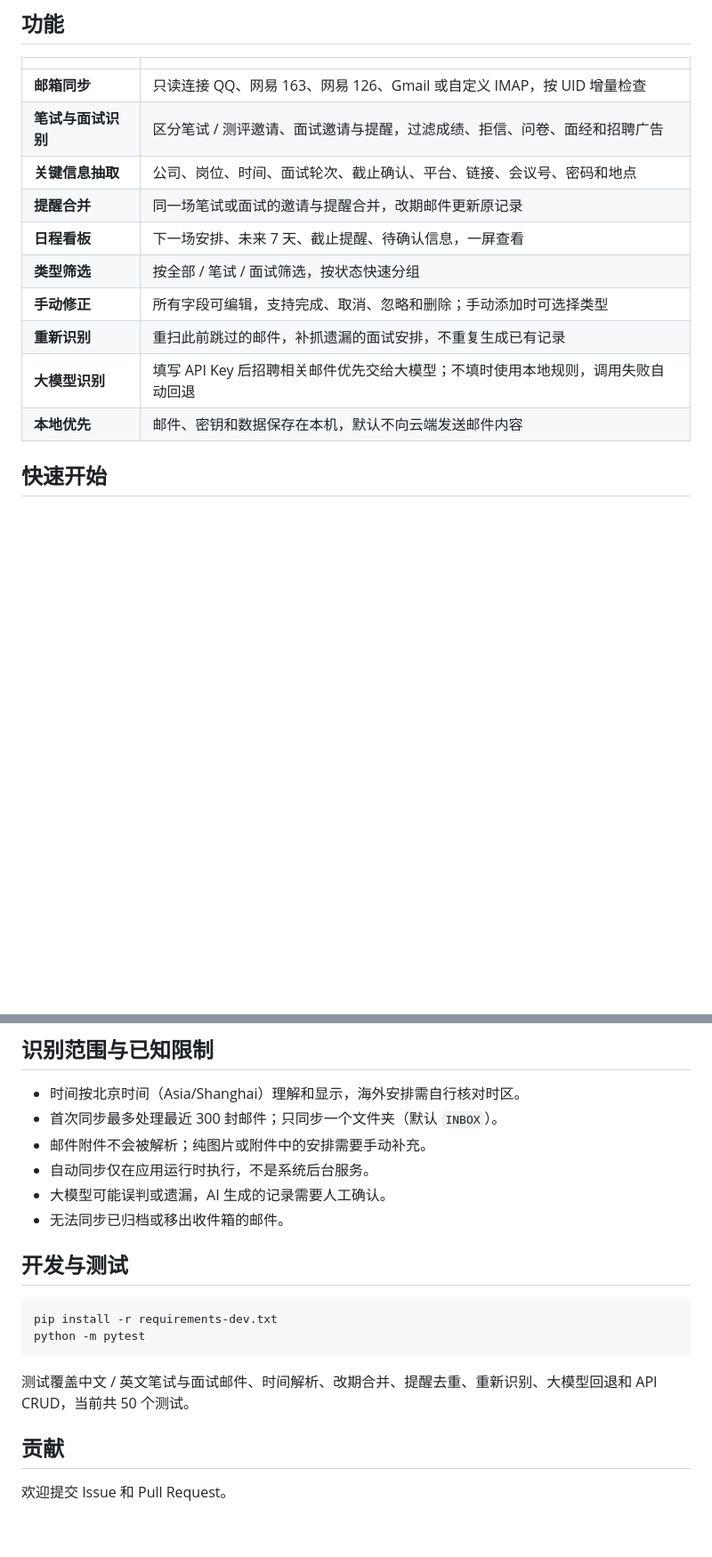
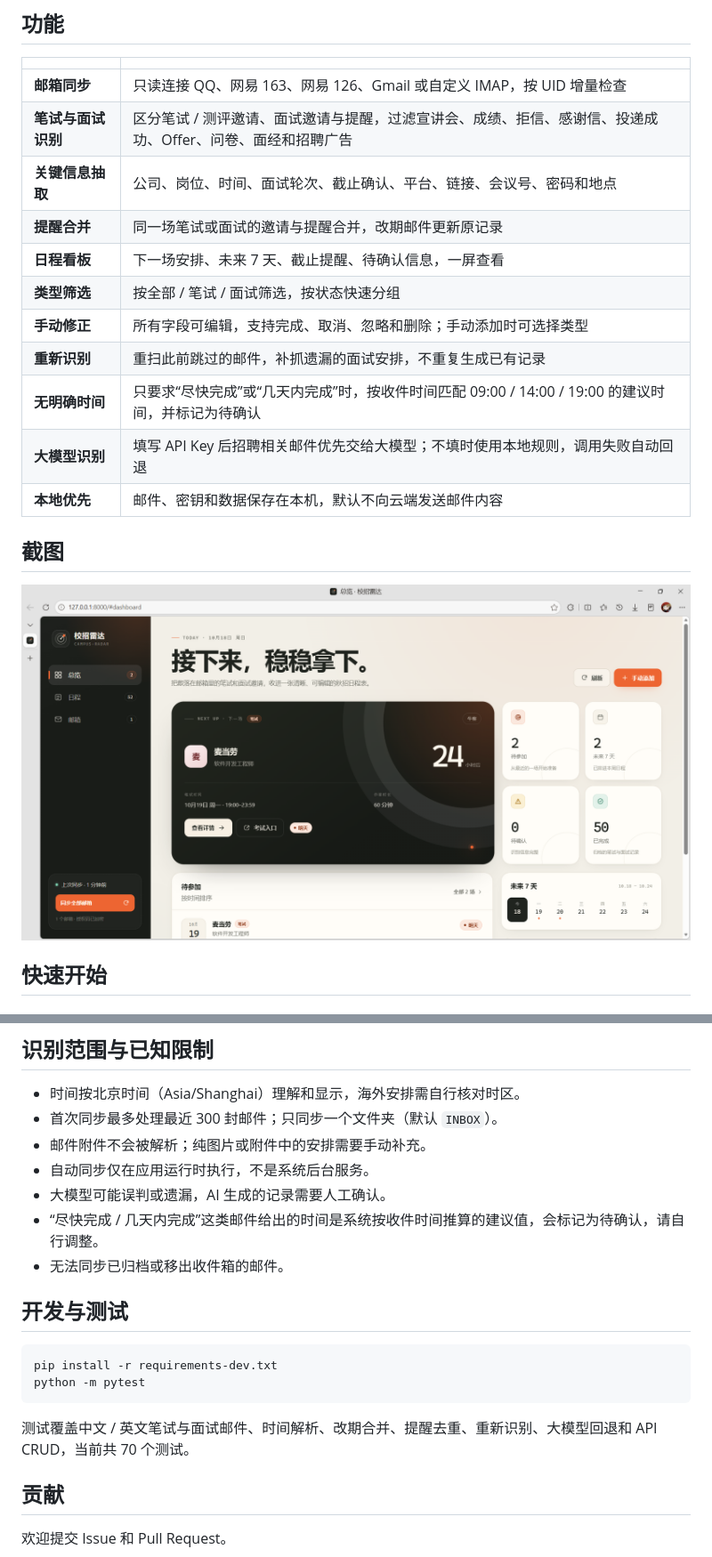
Before and after one commit to vivi2048/campus-radar, a Markdown page: README.md, 2 parts joined by grey strips. Shown: that part at 89% size. Rendered like a GitHub page; pictures changed too: screenshots/dashboard.png (added); blank space fills up the shorter version.

Commit message:
fix: improve extraction accuracy and add dashboard screenshot

````diff
--- a/README.md
+++ b/README.md
@@ -19,15 +19,20 @@
 |          |                                        |
 |----------|----------------------------------------|
 | **邮箱同步** | 只读连接 QQ、网易 163、网易 126、Gmail 或自定义 IMAP，按 UID 增量检查 |
-| **笔试与面试识别** | 区分笔试 / 测评邀请、面试邀请与提醒，过滤成绩、拒信、问卷、面经和招聘广告 |
+| **笔试与面试识别** | 区分笔试 / 测评邀请、面试邀请与提醒，过滤宣讲会、成绩、拒信、感谢信、投递成功、Offer、问卷、面经和招聘广告 |
 | **关键信息抽取** | 公司、岗位、时间、面试轮次、截止确认、平台、链接、会议号、密码和地点 |
 | **提醒合并** | 同一场笔试或面试的邀请与提醒合并，改期邮件更新原记录 |
 | **日程看板** | 下一场安排、未来 7 天、截止提醒、待确认信息，一屏查看 |
 | **类型筛选** | 按全部 / 笔试 / 面试筛选，按状态快速分组 |
 | **手动修正** | 所有字段可编辑，支持完成、取消、忽略和删除；手动添加时可选择类型 |
 | **重新识别** | 重扫此前跳过的邮件，补抓遗漏的面试安排，不重复生成已有记录 |
+| **无明确时间** | 只要求“尽快完成”或“几天内完成”时，按收件时间匹配 09:00 / 14:00 / 19:00 的建议时间，并标记为待确认 |
 | **大模型识别** | 填写 API Key 后招聘相关邮件优先交给大模型；不填时使用本地规则，调用失败自动回退 |
 | **本地优先** | 邮件、密钥和数据保存在本机，默认不向云端发送邮件内容 |
+
+## 截图
+
+![校招雷达总览页](./screenshots/dashboard.png)
 
 ## 快速开始
 
@@ -147,6 +153,7 @@ campus-radar/
 - 邮件附件不会被解析；纯图片或附件中的安排需要手动补充。
 - 自动同步仅在应用运行时执行，不是系统后台服务。
 - 大模型可能误判或遗漏，AI 生成的记录需要人工确认。
+- “尽快完成 / 几天内完成”这类邮件给出的时间是系统按收件时间推算的建议值，会标记为待确认，请自行调整。
 - 无法同步已归档或移出收件箱的邮件。
 
 ## 开发与测试
@@ -156,7 +163,7 @@ pip install -r requirements-dev.txt
 python -m pytest
 ```
 
-测试覆盖中文 / 英文笔试与面试邮件、时间解析、改期合并、提醒去重、重新识别、大模型回退和 API CRUD，当前共 50 个测试。
+测试覆盖中文 / 英文笔试与面试邮件、时间解析、改期合并、提醒去重、重新识别、大模型回退和 API CRUD，当前共 70 个测试。
 
 ## 贡献
 
````
Also changed, not shown: other parts of README.md (+1 -0 lines), 14 other files.
